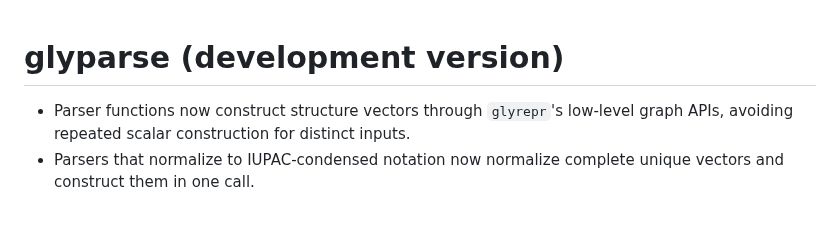
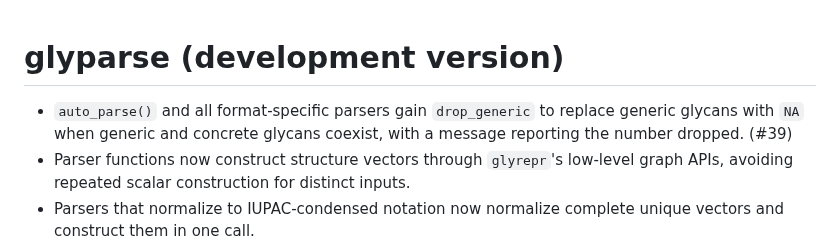
Before and after one commit to glycoverse/glyparse, a Markdown page: NEWS.md, the part around the change. Rendered like a GitHub page; blank space fills up the shorter version.

Commit message:
chore: add PR number to NEWS

```diff
--- a/NEWS.md
+++ b/NEWS.md
@@ -1,5 +1,6 @@
 # glyparse (development version)
 
+* `auto_parse()` and all format-specific parsers gain `drop_generic` to replace generic glycans with `NA` when generic and concrete glycans coexist, with a message reporting the number dropped. (#39)
 * Parser functions now construct structure vectors through `glyrepr`'s low-level graph APIs, avoiding repeated scalar construction for distinct inputs.
 * Parsers that normalize to IUPAC-condensed notation now normalize complete unique vectors and construct them in one call.
 * Graph-based parsers gain `validate` to skip graph validation for trusted inputs (#36).
```
